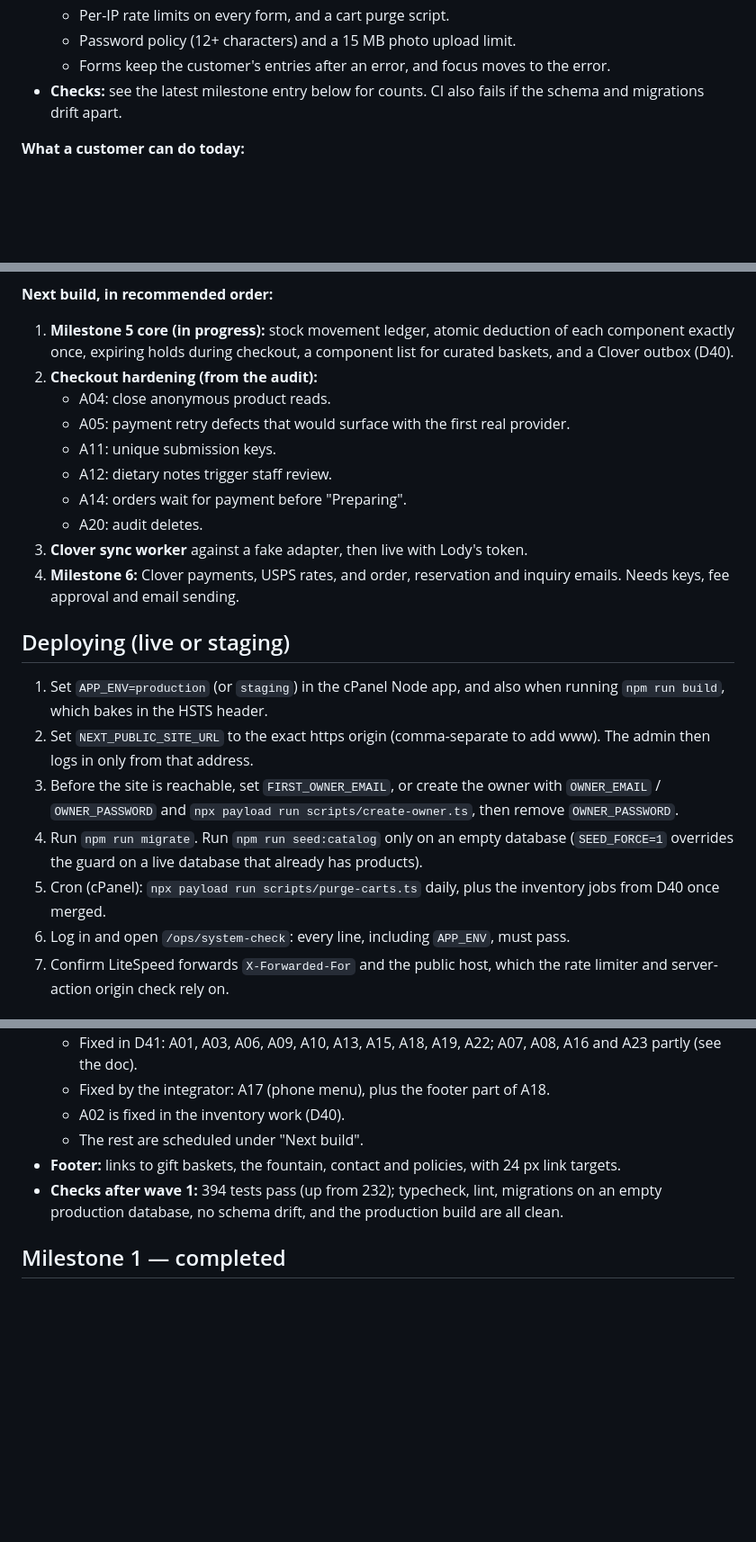
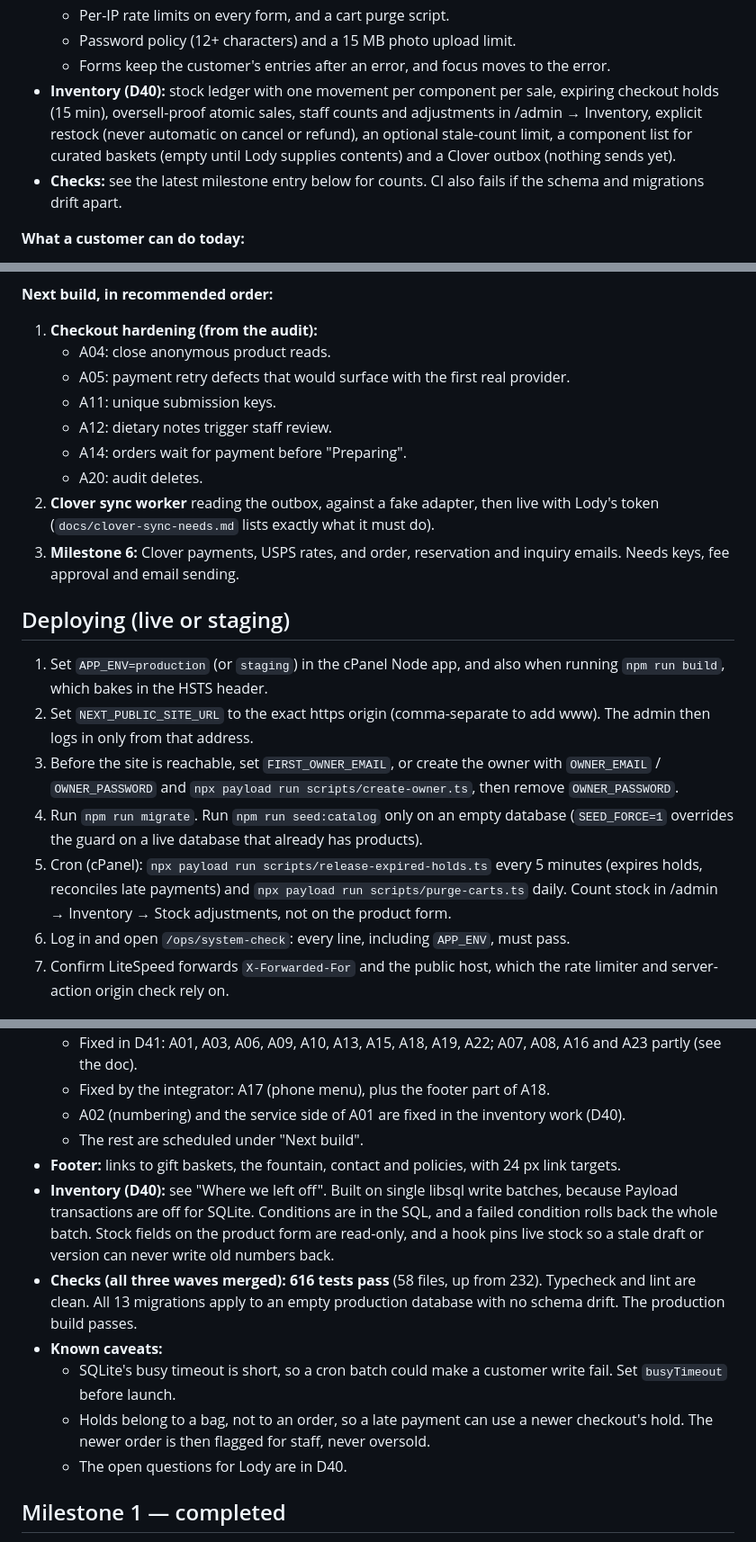
Before and after one commit to Farhanx64/lodelicious, a Markdown page: STATUS.md, 3 parts joined by grey strips. Shown at 90% size. Drawn GitHub-style; blank space fills up the shorter version.

```diff
--- a/STATUS.md
+++ b/STATUS.md
@@ -42,6 +42,11 @@ WooCommerce build (commit 5c36c77, kept in history). SKU IQ replaced by an in-ho
   - Per-IP rate limits on every form, and a cart purge script.
   - Password policy (12+ characters) and a 15 MB photo upload limit.
   - Forms keep the customer's entries after an error, and focus moves to the error.
+- **Inventory (D40):** stock ledger with one movement per component per sale, expiring checkout
+  holds (15 min), oversell-proof atomic sales, staff counts and adjustments in /admin → Inventory,
+  explicit restock (never automatic on cancel or refund), an optional stale-count limit, a component
+  list for curated baskets (empty until Lody supplies contents) and a Clover outbox (nothing sends
+  yet).
 - **Checks:** see the latest milestone entry below for counts. CI also fails if the schema and
   migrations drift apart.
 
@@ -72,18 +77,16 @@ WooCommerce build (commit 5c36c77, kept in history). SKU IQ replaced by an in-ho
 10. **Design:** acceptance of the gold-text contrast deviation (D31).
 
 **Next build, in recommended order:**
-1. **Milestone 5 core (in progress):** stock movement ledger, atomic deduction of each component
-   exactly once, expiring holds during checkout, a component list for curated baskets, and a Clover
-   outbox (D40).
-2. **Checkout hardening (from the audit):**
+1. **Checkout hardening (from the audit):**
    - A04: close anonymous product reads.
    - A05: payment retry defects that would surface with the first real provider.
    - A11: unique submission keys.
    - A12: dietary notes trigger staff review.
    - A14: orders wait for payment before "Preparing".
    - A20: audit deletes.
-3. **Clover sync worker** against a fake adapter, then live with Lody's token.
-4. **Milestone 6:** Clover payments, USPS rates, and order, reservation and inquiry emails.
+2. **Clover sync worker** reading the outbox, against a fake adapter, then live with Lody's token
+   (`docs/clover-sync-needs.md` lists exactly what it must do).
+3. **Milestone 6:** Clover payments, USPS rates, and order, reservation and inquiry emails.
    Needs keys, fee approval and email sending.
 
 ## Deploying (live or staging)
@@ -97,8 +100,9 @@ WooCommerce build (commit 5c36c77, kept in history). SKU IQ replaced by an in-ho
    `OWNER_PASSWORD`.
 4. Run `npm run migrate`. Run `npm run seed:catalog` only on an empty database (`SEED_FORCE=1`
    overrides the guard on a live database that already has products).
-5. Cron (cPanel): `npx payload run scripts/purge-carts.ts` daily, plus the inventory jobs from D40
-   once merged.
+5. Cron (cPanel): `npx payload run scripts/release-expired-holds.ts` every 5 minutes (expires
+   holds, reconciles late payments) and `npx payload run scripts/purge-carts.ts` daily.
+   Count stock in /admin → Inventory → Stock adjustments, not on the product form.
 6. Log in and open `/ops/system-check`: every line, including `APP_ENV`, must pass.
 7. Confirm LiteSpeed forwards `X-Forwarded-For` and the public host, which the rate limiter and
    server-action origin check rely on.
@@ -136,11 +140,22 @@ WooCommerce build (commit 5c36c77, kept in history). SKU IQ replaced by an in-ho
   - Fixed in D41: A01, A03, A06, A09, A10, A13, A15, A18, A19, A22; A07, A08, A16 and A23 partly
     (see the doc).
   - Fixed by the integrator: A17 (phone menu), plus the footer part of A18.
-  - A02 is fixed in the inventory work (D40).
+  - A02 (numbering) and the service side of A01 are fixed in the inventory work (D40).
   - The rest are scheduled under "Next build".
 - **Footer:** links to gift baskets, the fountain, contact and policies, with 24 px link targets.
-- **Checks after wave 1:** 394 tests pass (up from 232); typecheck, lint, migrations on an empty
-  production database, no schema drift, and the production build are all clean.
+- **Inventory (D40):** see "Where we left off". Built on single libsql write batches, because
+  Payload transactions are off for SQLite. Conditions are in the SQL, and a failed condition rolls
+  back the whole batch. Stock fields on the product form are read-only, and a hook pins live stock
+  so a stale draft or version can never write old numbers back.
+- **Checks (all three waves merged):** **616 tests pass** (58 files, up from 232). Typecheck and
+  lint are clean. All 13 migrations apply to an empty production database with no schema drift.
+  The production build passes.
+- **Known caveats:**
+  - SQLite's busy timeout is short, so a cron batch could make a customer write fail. Set
+    `busyTimeout` before launch.
+  - Holds belong to a bag, not to an order, so a late payment can use a newer checkout's hold. The
+    newer order is then flagged for staff, never oversold.
+  - The open questions for Lody are in D40.
 
 ## Milestone 1 — completed
 
```
Also changed, not shown: other parts of STATUS.md (+3 -4 lines), README.md (+7 -1 lines), docs/audit-2026-10-06.md (+1 -1 lines).
